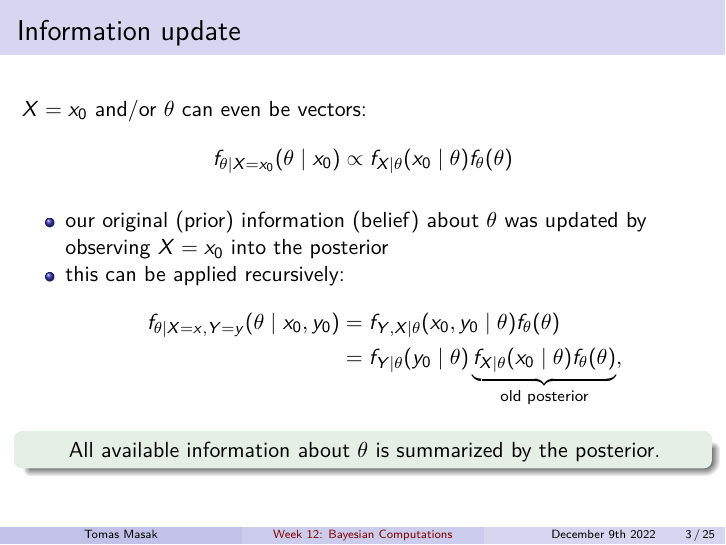
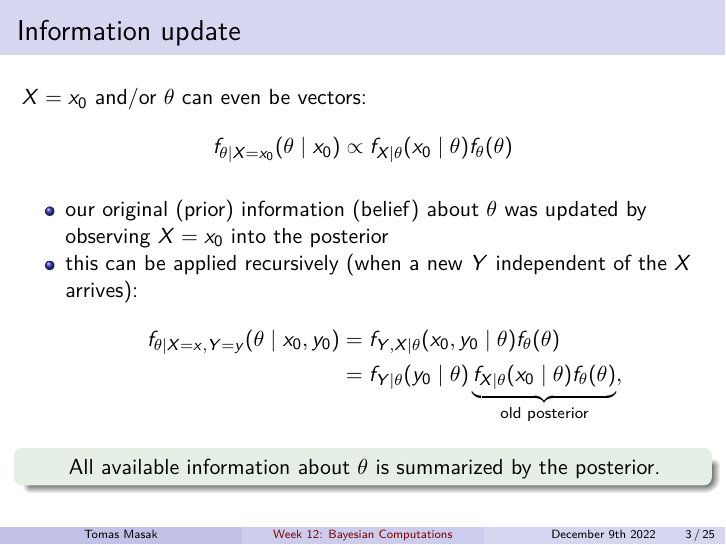
Before and after one commit to TMasak/StatComp, an R Markdown document (Slides/12_BayesComp.Rmd): page 3 of 25. The pictures show the output file Slides/12_BayesComp.pdf that the author committed with the source.

Commit message:
Initial commit

```diff
--- a/Slides/12_BayesComp.Rmd
+++ b/Slides/12_BayesComp.Rmd
@@ -55,7 +55,7 @@ f_{\theta \mid X=x_0} (\theta \mid x_0) \propto f_{X \mid \theta} (x_0 \mid \the
 \]
 
 * our original (prior) information (belief) about $\theta$ was updated by observing $X=x_0$ into the posterior
-* this can be applied recursively:
+* this can be applied recursively (when a new $Y$ independent of the $X$ arrives):
 \[
 \begin{split}
 f_{\theta \mid X=x,Y=y}(\theta \mid x_0,y_0) &= f_{Y,X\mid \theta}(x_0,y_0 \mid \theta) f_\theta(\theta) \\&= f_{Y\mid \theta}(y_0 \mid \theta) \underbrace{f_{X\mid \theta}(x_0 \mid \theta) f_\theta(\theta)}_{\text{old posterior}},
```
Also changed, not shown: Slides/12_BayesComp.pdf.
